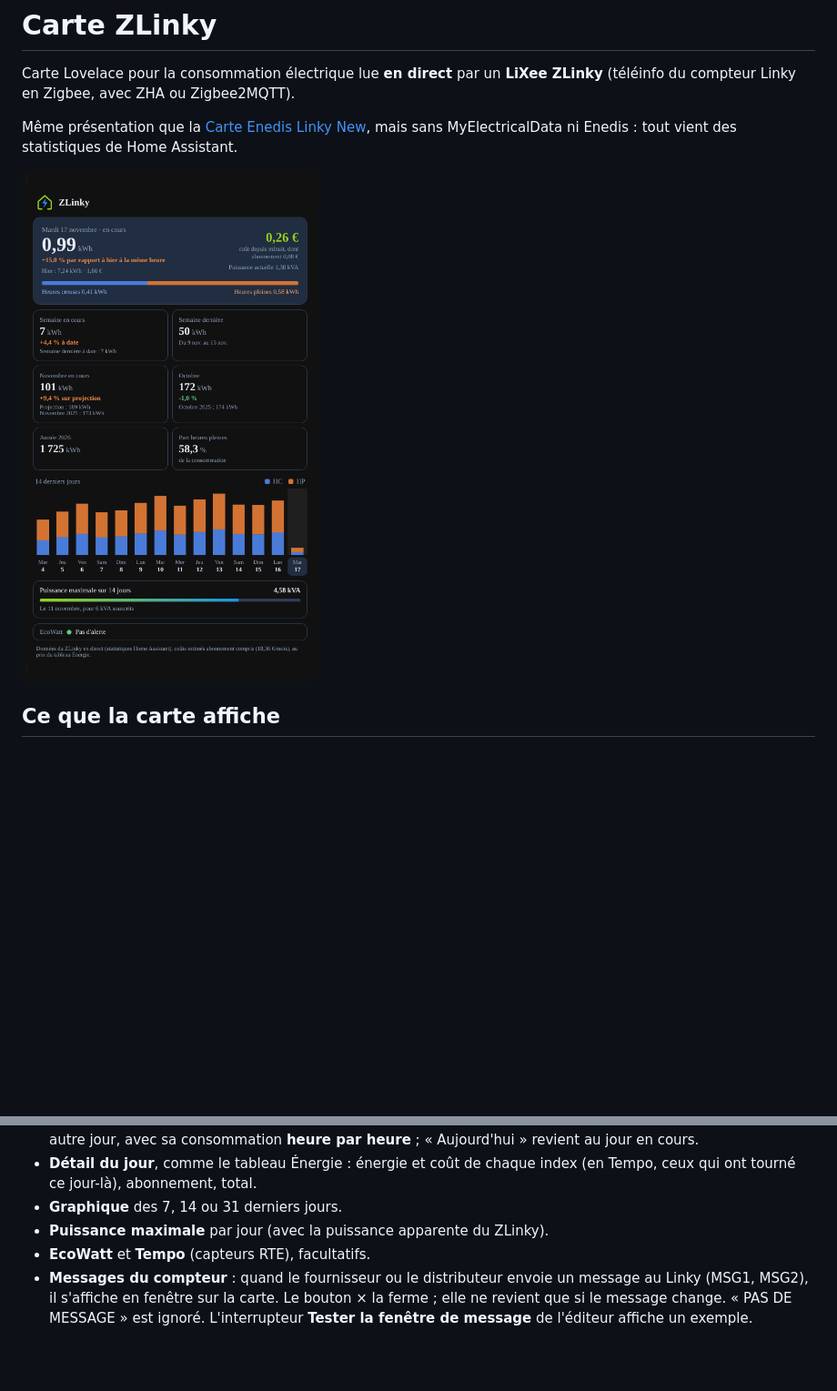
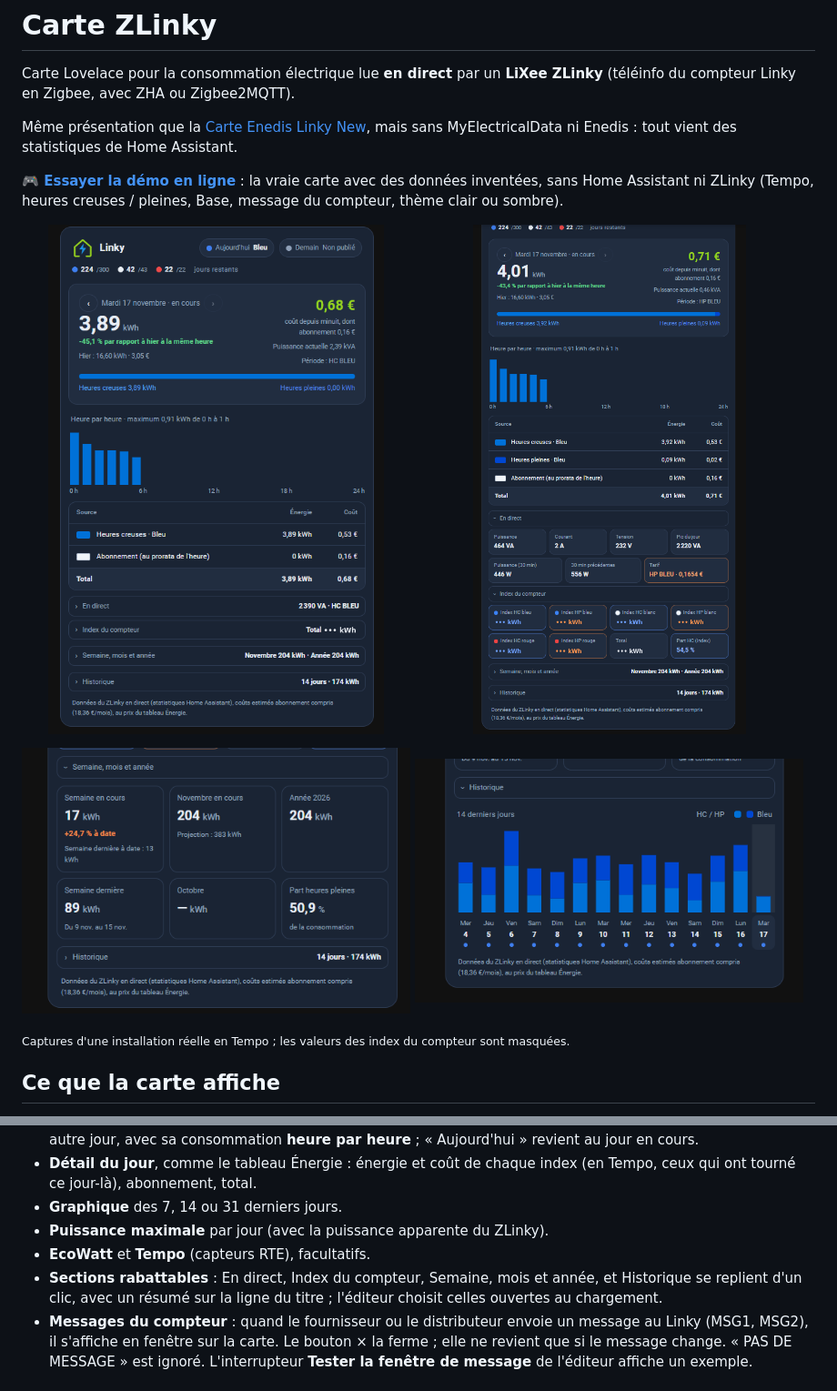
Before and after one commit to Marlboro62/ZLinky-Card, a Markdown page: README.md, 2 parts joined by grey strips. Shown at 91% size. Drawn GitHub-style; pictures changed too: images/apercu.png (deleted), images/compacte.png (added), images/detail.png (added); blank space fills up the shorter version.

Commit message:
docs: ajouter une démo en ligne et les captures au README (#15)
Co-Authored-By: Claude Opus 5.5 <noreply@anthropic.com>
Claude-Session: https://claude.ai/code/session_01CSixJnFf4qBMac7uTfNvnW

```diff
--- a/README.md
+++ b/README.md
@@ -32,7 +32,19 @@ Carte Lovelace pour la consommation électrique lue **en direct** par un **LiXee
 
 Même présentation que la [Carte Enedis Linky New](https://github.com/Marlboro62/content-card-linky-new), mais sans MyElectricalData ni Enedis : tout vient des statistiques de Home Assistant.
 
-![Aperçu de la carte ZLinky (données inventées)](images/apercu.png)
+**🎮 [Essayer la démo en ligne](https://marlboro62.github.io/ZLinky-Card/docs/demo.html)** : la vraie carte avec des données inventées, sans Home Assistant ni ZLinky (Tempo, heures creuses / pleines, Base, message du compteur, thème clair ou sombre).
+
+<p>
+  <img src="images/compacte.png" alt="Carte ZLinky, sections rabattues" width="49%">
+  <img src="images/detail.png" alt="Carte ZLinky, sections En direct et Index du compteur ouvertes" width="49%">
+</p>
+
+<p>
+  <img src="images/totaux.png" alt="Semaine, mois et année" width="49%">
+  <img src="images/historique.png" alt="Historique des 14 derniers jours" width="49%">
+</p>
+
+<sub>Captures d'une installation réelle en Tempo ; les valeurs des index du compteur sont masquées.</sub>
 
 ## Ce que la carte affiche
 
@@ -45,6 +57,7 @@ Même présentation que la [Carte Enedis Linky New](https://github.com/Marlboro6
 - **Graphique** des 7, 14 ou 31 derniers jours.
 - **Puissance maximale** par jour (avec la puissance apparente du ZLinky).
 - **EcoWatt** et **Tempo** (capteurs RTE), facultatifs.
+- **Sections rabattables** : En direct, Index du compteur, Semaine, mois et année, et Historique se replient d'un clic, avec un résumé sur la ligne du titre ; l'éditeur choisit celles ouvertes au chargement.
 - **Messages du compteur** : quand le fournisseur ou le distributeur envoie un message au Linky (MSG1, MSG2), il s'affiche en fenêtre sur la carte. Le bouton × la ferme ; elle ne revient que si le message change. « PAS DE MESSAGE » est ignoré. L'interrupteur **Tester la fenêtre de message** de l'éditeur affiche un exemple.
 
 ## Installation
```
Also changed, not shown: 1 other file.
